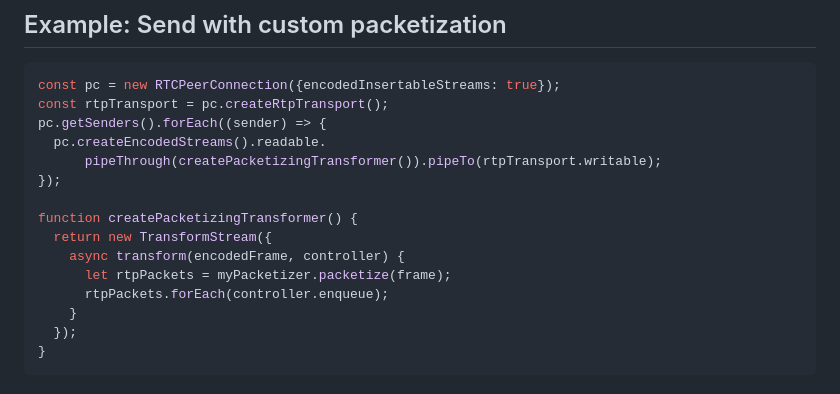
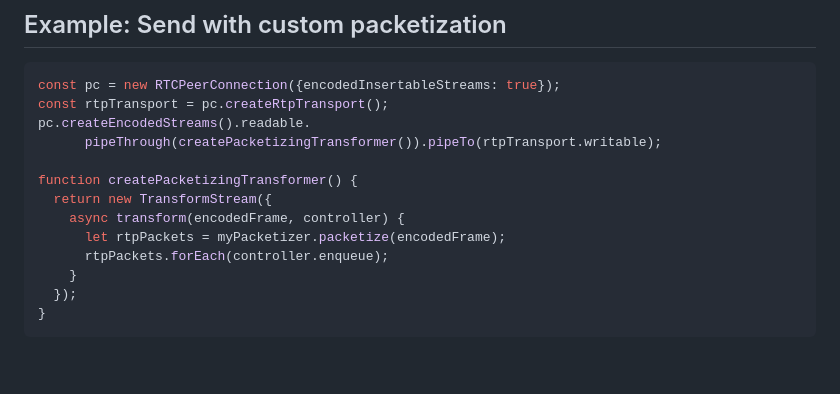
Before and after one commit to w3c/webrtc-rtptransport, a Markdown page: explainer.md, the part around the change. Drawn GitHub-style; blank space fills up the shorter version.

Commit message:
Piping multiple streams into a single writable
Fix for #15

````diff
--- a/explainer.md
+++ b/explainer.md
@@ -87,15 +87,13 @@ WebRTC-RtpTransport enables these use cases by enabling applications to:
 ```javascript
 const pc = new RTCPeerConnection({encodedInsertableStreams: true});
 const rtpTransport = pc.createRtpTransport();
-pc.getSenders().forEach((sender) => {
-  pc.createEncodedStreams().readable.
+pc.createEncodedStreams().readable.
       pipeThrough(createPacketizingTransformer()).pipeTo(rtpTransport.writable);
-});
 
 function createPacketizingTransformer() {
   return new TransformStream({
     async transform(encodedFrame, controller) {
-      let rtpPackets = myPacketizer.packetize(frame);
+      let rtpPackets = myPacketizer.packetize(encodedFrame);
       rtpPackets.forEach(controller.enqueue);
     }
   });
````
